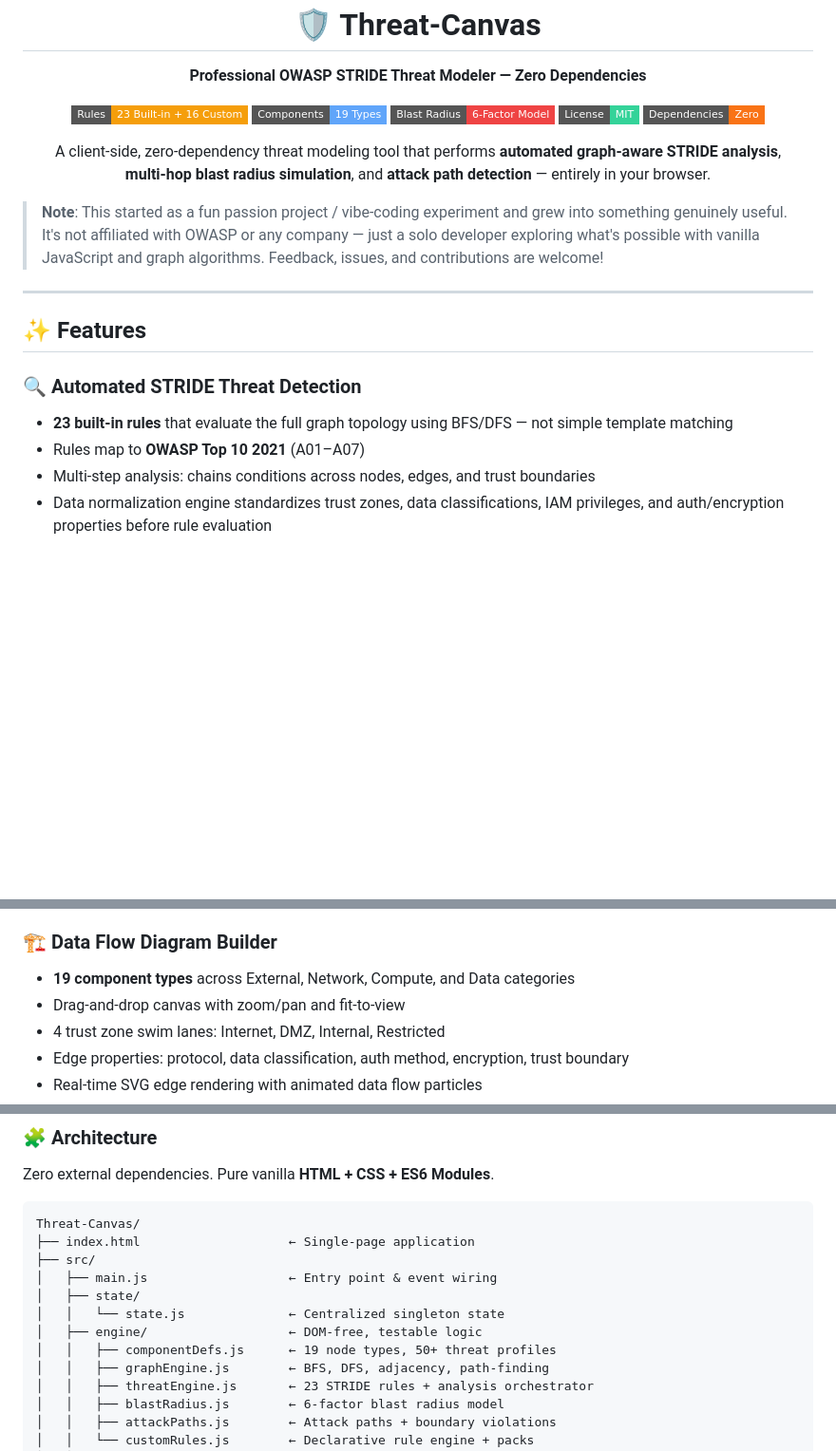
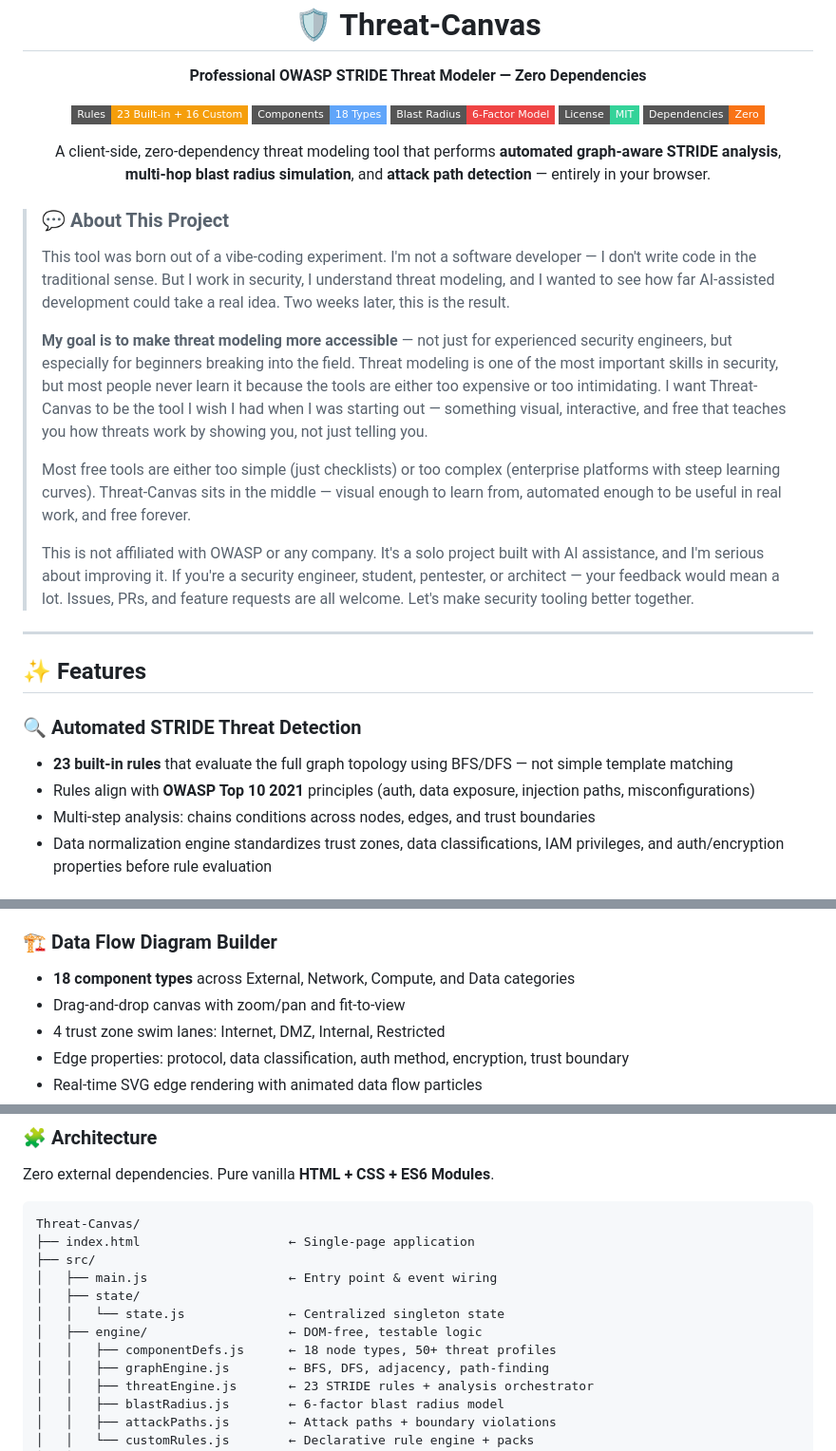
Before and after one commit to saivejandla/Threat-Canvas, a Markdown page: README.md, 3 parts joined by grey strips. Shown at 95% size. Drawn GitHub-style; badges without logos; blank space fills up the shorter version.

Commit message:
docs: fact-check README - fix component count (18 not 19), soften OWASP claim, add honest about section

```diff
--- a/README.md
+++ b/README.md
@@ -10,7 +10,7 @@
 
 <p align="center">
   <a href="#features"><img src="https://img.shields.io/badge/Rules-23%20Built--in%20+%2016%20Custom-f59e0b?style=flat-square" alt="Rules"/></a>
-  <a href="#features"><img src="https://img.shields.io/badge/Components-19%20Types-60a5fa?style=flat-square" alt="Components"/></a>
+  <a href="#features"><img src="https://img.shields.io/badge/Components-18%20Types-60a5fa?style=flat-square" alt="Components"/></a>
   <a href="#features"><img src="https://img.shields.io/badge/Blast%20Radius-6--Factor%20Model-ef4444?style=flat-square" alt="Blast Radius"/></a>
   <a href="#license"><img src="https://img.shields.io/badge/License-MIT-34d399?style=flat-square" alt="License"/></a>
   <a href="#getting-started"><img src="https://img.shields.io/badge/Dependencies-Zero-f97316?style=flat-square" alt="Zero Deps"/></a>
@@ -21,7 +21,14 @@
   <strong>multi-hop blast radius simulation</strong>, and <strong>attack path detection</strong> — entirely in your browser.
 </p>
 
-> **Note**: This started as a fun passion project / vibe-coding experiment and grew into something genuinely useful. It's not affiliated with OWASP or any company — just a solo developer exploring what's possible with vanilla JavaScript and graph algorithms. Feedback, issues, and contributions are welcome!
+> ### 💬 About This Project
+> This tool was born out of a vibe-coding experiment. I'm not a software developer — I don't write code in the traditional sense. But I work in security, I understand threat modeling, and I wanted to see how far AI-assisted development could take a real idea. Two weeks later, this is the result.
+>
+> **My goal is to make threat modeling more accessible** — not just for experienced security engineers, but especially for beginners breaking into the field. Threat modeling is one of the most important skills in security, but most people never learn it because the tools are either too expensive or too intimidating. I want Threat-Canvas to be the tool I wish I had when I was starting out — something visual, interactive, and free that teaches you how threats work by showing you, not just telling you.
+>
+> Most free tools are either too simple (just checklists) or too complex (enterprise platforms with steep learning curves). Threat-Canvas sits in the middle — visual enough to learn from, automated enough to be useful in real work, and free forever.
+>
+> This is not affiliated with OWASP or any company. It's a solo project built with AI assistance, and I'm serious about improving it. If you're a security engineer, student, pentester, or architect — your feedback would mean a lot. Issues, PRs, and feature requests are all welcome. Let's make security tooling better together.
 
 ---
 
@@ -29,7 +36,7 @@
 
 ### 🔍 Automated STRIDE Threat Detection
 - **23 built-in rules** that evaluate the full graph topology using BFS/DFS — not simple template matching
-- Rules map to **OWASP Top 10 2021** (A01–A07)
+- Rules align with **OWASP Top 10 2021** principles (auth, data exposure, injection paths, misconfigurations)
 - Multi-step analysis: chains conditions across nodes, edges, and trust boundaries
 - Data normalization engine standardizes trust zones, data classifications, IAM privileges, and auth/encryption properties before rule evaluation
 
@@ -60,7 +67,7 @@ A **6-factor model** that simulates what happens when a node is compromised:
 - Visual overlay on the DFD canvas with animated attack path edges
 
 ### 🏗️ Data Flow Diagram Builder
-- **19 component types** across External, Network, Compute, and Data categories
+- **18 component types** across External, Network, Compute, and Data categories
 - Drag-and-drop canvas with zoom/pan and fit-to-view
 - 4 trust zone swim lanes: Internet, DMZ, Internal, Restricted
 - Edge properties: protocol, data classification, auth method, encryption, trust boundary
@@ -83,7 +90,7 @@ Threat-Canvas/
 │   ├── state/
 │   │   └── state.js              ← Centralized singleton state
 │   ├── engine/                   ← DOM-free, testable logic
-│   │   ├── componentDefs.js      ← 19 node types, 50+ threat profiles
+│   │   ├── componentDefs.js      ← 18 node types, 50+ threat profiles
 │   │   ├── graphEngine.js        ← BFS, DFS, adjacency, path-finding
 │   │   ├── threatEngine.js       ← 23 STRIDE rules + analysis orchestrator
 │   │   ├── blastRadius.js        ← 6-factor blast radius model
```
